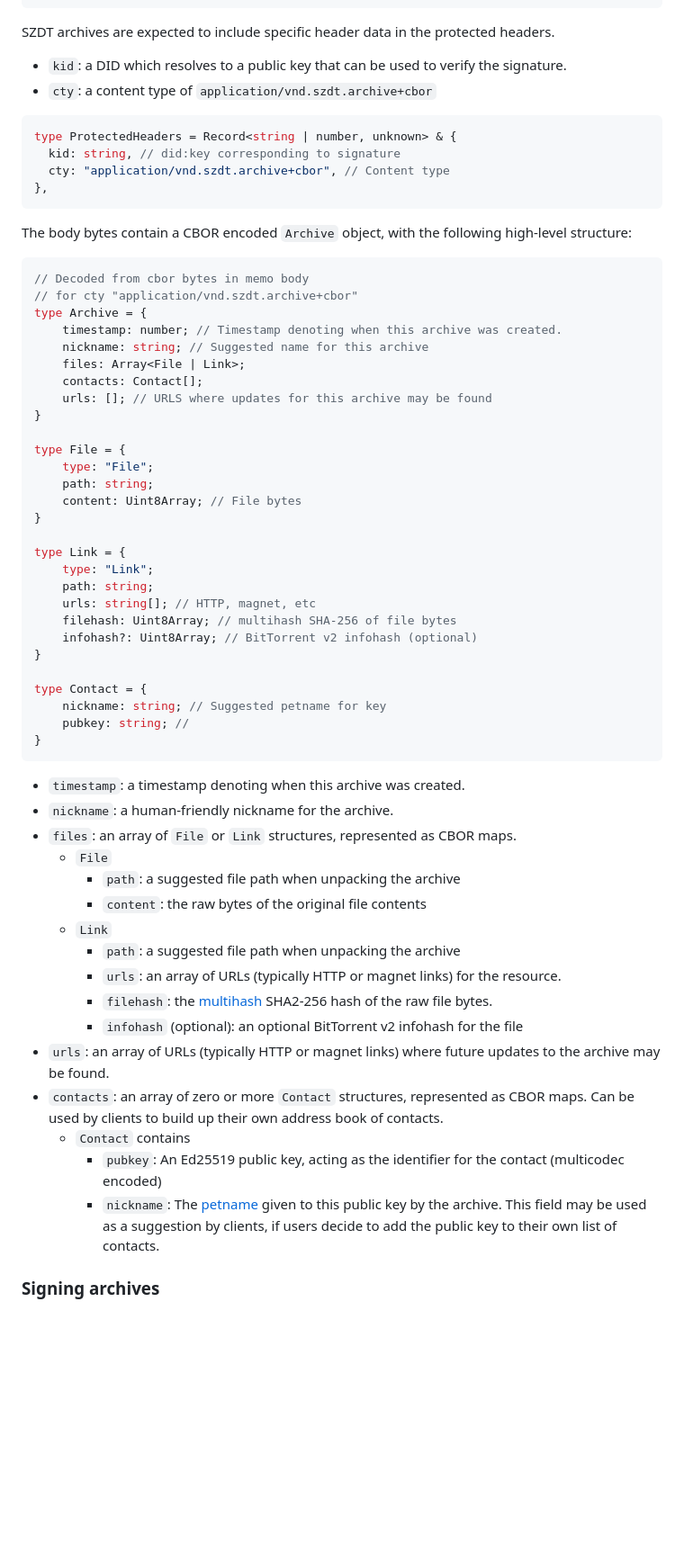
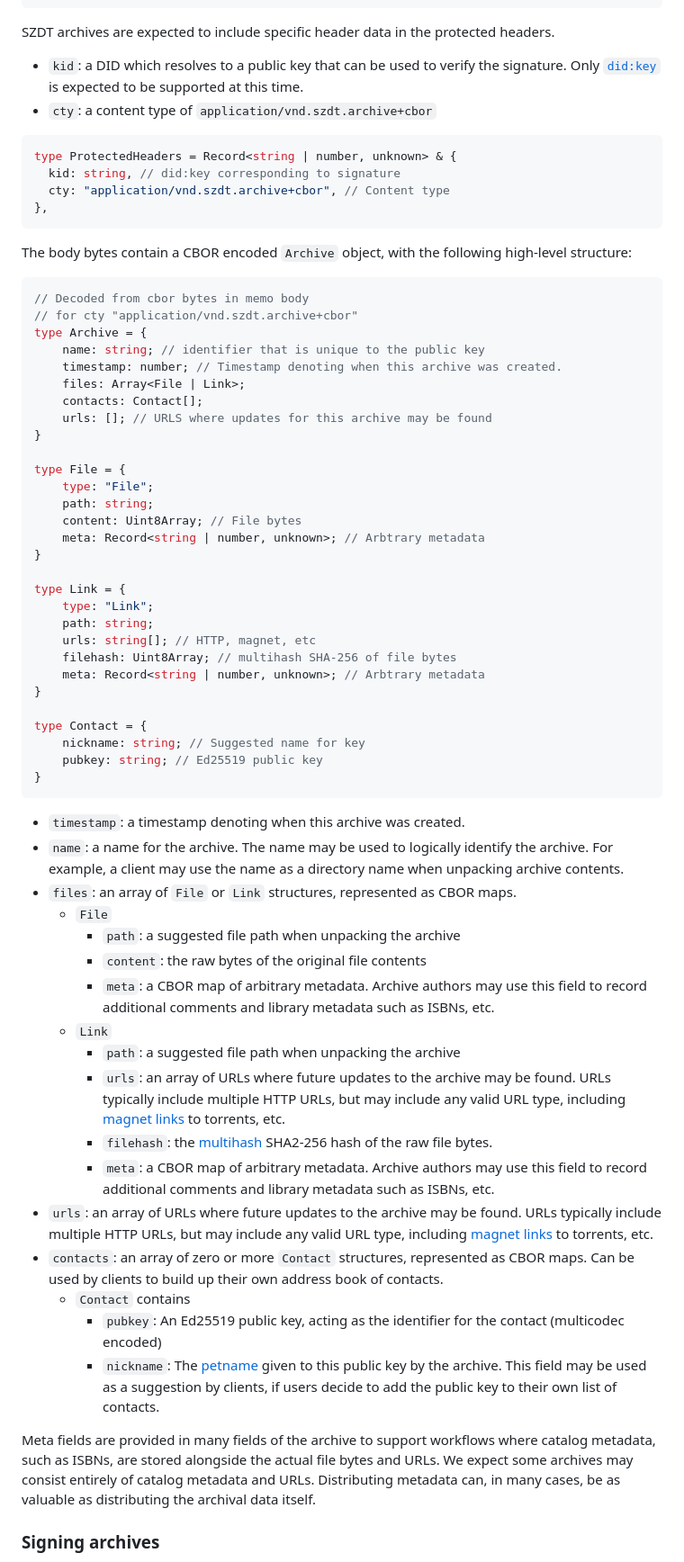
Before and after one commit to gordonbrander/szdt, a Markdown page: spec.md, the part around the change printed below. Shown: that part at 90% size. Drawn GitHub-style; blank space fills up the shorter version.

Commit message:
Spec: add meta field to File and Link
This allows for archival projects to inline metadata about the catalog
entries. We want to support usecases where people can seed catalogs,
even if not the actual bytes.

````diff
--- a/spec.md
+++ b/spec.md
@@ -69,7 +69,7 @@ type COSE_Sign1 = [
 
 SZDT archives are expected to include specific header data in the protected headers.
 
-- `kid`: a DID which resolves to a public key that can be used to verify the signature.
+- `kid`: a DID which resolves to a public key that can be used to verify the signature. Only [`did:key`](https://github.com/digitalbazaar/did-method-key) is expected to be supported at this time.
 - `cty`: a content type of `application/vnd.szdt.archive+cbor`
 
 ```typescript
@@ -85,8 +85,8 @@ The body bytes contain a CBOR encoded `Archive` object, with the following high-
 // Decoded from cbor bytes in memo body
 // for cty "application/vnd.szdt.archive+cbor"
 type Archive = {
+    name: string; // identifier that is unique to the public key
     timestamp: number; // Timestamp denoting when this archive was created.
-    nickname: string; // Suggested name for this archive
     files: Array<File | Link>;
     contacts: Contact[];
     urls: []; // URLS where updates for this archive may be found
@@ -96,6 +96,7 @@ type File = {
     type: "File";
     path: string;
     content: Uint8Array; // File bytes
+    meta: Record<string | number, unknown>; // Arbtrary metadata
 }
 
 type Link = {
@@ -103,31 +104,34 @@ type Link = {
     path: string;
     urls: string[]; // HTTP, magnet, etc
     filehash: Uint8Array; // multihash SHA-256 of file bytes
-    infohash?: Uint8Array; // BitTorrent v2 infohash (optional)
+    meta: Record<string | number, unknown>; // Arbtrary metadata
 }
 
 type Contact = {
-    nickname: string; // Suggested petname for key
-    pubkey: string; //
+    nickname: string; // Suggested name for key
+    pubkey: string; // Ed25519 public key
 }
 ```
 
 - `timestamp`: a timestamp denoting when this archive was created.
-- `nickname`: a human-friendly nickname for the archive.
+- `name`: a name for the archive. The name may be used to logically identify the archive. For example, a client may use the name as a directory name when unpacking archive contents.
 - `files`: an array of `File` or `Link` structures, represented as CBOR maps.
   - `File`
     - `path`: a suggested file path when unpacking the archive
     - `content`: the raw bytes of the original file contents
+    - `meta`: a CBOR map of arbitrary metadata. Archive authors may use this field to record additional comments and library metadata such as ISBNs, etc.
   - `Link`
     - `path`: a suggested file path when unpacking the archive
-    - `urls`: an array of URLs (typically HTTP or magnet links) for the resource.
+    - `urls`: an array of URLs where future updates to the archive may be found. URLs typically include multiple HTTP URLs, but may include any valid URL type, including [magnet links](https://en.wikipedia.org/wiki/Magnet_URI_scheme) to torrents, etc.
     - `filehash`: the [multihash](https://github.com/multiformats/multihash) SHA2-256 hash of the raw file bytes.
-    - `infohash` (optional): an optional BitTorrent v2 infohash for the file
-- `urls`: an array of URLs (typically HTTP or magnet links) where future updates to the archive may be found.
+    - `meta`: a CBOR map of arbitrary metadata. Archive authors may use this field to record additional comments and library metadata such as ISBNs, etc.
+- `urls`: an array of URLs where future updates to the archive may be found. URLs typically include multiple HTTP URLs, but may include any valid URL type, including [magnet links](https://en.wikipedia.org/wiki/Magnet_URI_scheme) to torrents, etc.
 - `contacts`: an array of zero or more `Contact` structures, represented as CBOR maps. Can be used by clients to build up their own address book of contacts.
   - `Contact` contains
     - `pubkey`: An Ed25519 public key, acting as the identifier for the contact (multicodec encoded)
     - `nickname`: The [petname](https://files.spritely.institute/papers/petnames.html) given to this public key by the archive. This field may be used as a suggestion by clients, if users decide to add the public key to their own list of contacts.
+
+Meta fields are provided in many fields of the archive to support workflows where catalog metadata, such as ISBNs, are stored alongside the actual file bytes and URLs. We expect some archives may consist entirely of catalog metadata and URLs. Distributing metadata can, in many cases, be as valuable as distributing the archival data itself.
 
 ### Signing archives
 
````
Also changed, not shown: other parts of spec.md (+0 -2 lines).
